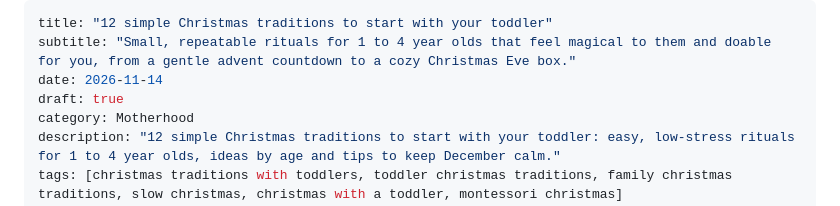
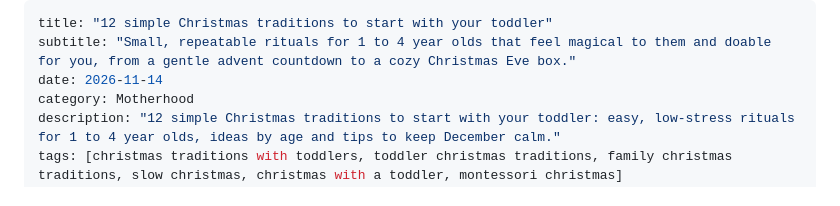
Before and after one commit to vallarigadre/The-Little-Nest, a Markdown page: posts/2026-11-14-christmas-traditions-with-toddlers.md, the part around the change. Rendered like a GitHub page.

Commit message:
Publish: 12 simple Christmas traditions to start with your toddler
Co-Authored-By: Claude Opus 5.5 <noreply@anthropic.com>
Claude-Session: https://claude.ai/code/session_01KZQHxrn23hcaGwV1CMgYJy

```diff
--- a/posts/2026-11-14-christmas-traditions-with-toddlers.md
+++ b/posts/2026-11-14-christmas-traditions-with-toddlers.md
@@ -2,7 +2,6 @@
 title: "12 simple Christmas traditions to start with your toddler"
 subtitle: "Small, repeatable rituals for 1 to 4 year olds that feel magical to them and doable for you, from a gentle advent countdown to a cozy Christmas Eve box."
 date: 2026-11-14
-draft: true
 category: Motherhood
 description: "12 simple Christmas traditions to start with your toddler: easy, low-stress rituals for 1 to 4 year olds, ideas by age and tips to keep December calm."
 tags: [christmas traditions with toddlers, toddler christmas traditions, family christmas traditions, slow christmas, christmas with a toddler, montessori christmas]
```
